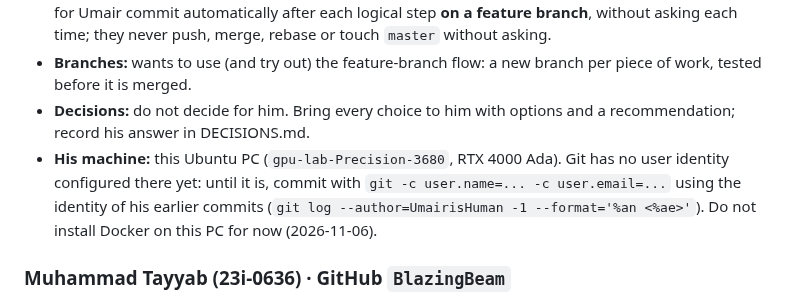
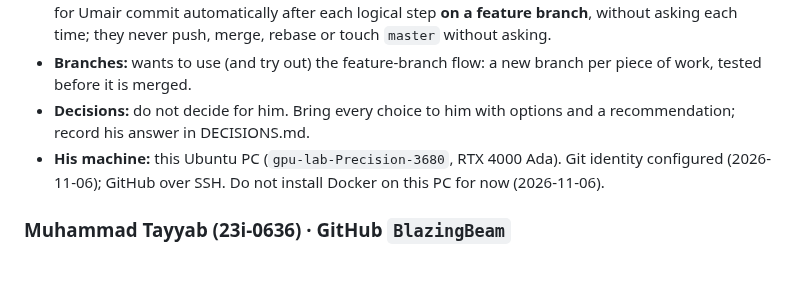
Before and after one commit to Umairishuman/BuildScan3D, a Markdown page: CLAUDE.md, the part around the change. Drawn GitHub-style; blank space fills up the shorter version.

Commit message:
docs: git identity and GitHub access now set up on the Ubuntu PC

```diff
--- a/CLAUDE.md
+++ b/CLAUDE.md
@@ -121,9 +121,8 @@ and changes need agreement.
 - **Branches:** wants to use (and try out) the feature-branch flow: a new branch per piece of work, tested before it is
   merged.
 - **Decisions:** do not decide for him. Bring every choice to him with options and a recommendation; record his answer in DECISIONS.md.
-- **His machine:** this Ubuntu PC (`gpu-lab-Precision-3680`, RTX 4000 Ada). Git has no user identity configured there
-  yet: until it is, commit with `git -c user.name=... -c user.email=...` using the identity of his earlier commits
-  (`git log --author=UmairisHuman -1 --format='%an <%ae>'`). Do not install Docker on this PC for now (2026-11-06).
+- **His machine:** this Ubuntu PC (`gpu-lab-Precision-3680`, RTX 4000 Ada). Git identity configured (2026-11-06); GitHub
+  over SSH. Do not install Docker on this PC for now (2026-11-06).
 
 ### Muhammad Tayyab (23i-0636) · GitHub `BlazingBeam`
 - **Proposal ownership:** cloud orchestration and 3DGS reconstruction engine (Workflow B). **Work so far:** capture app
```
Also changed, not shown: docs/progress/STATUS.md (+2 -2 lines).
